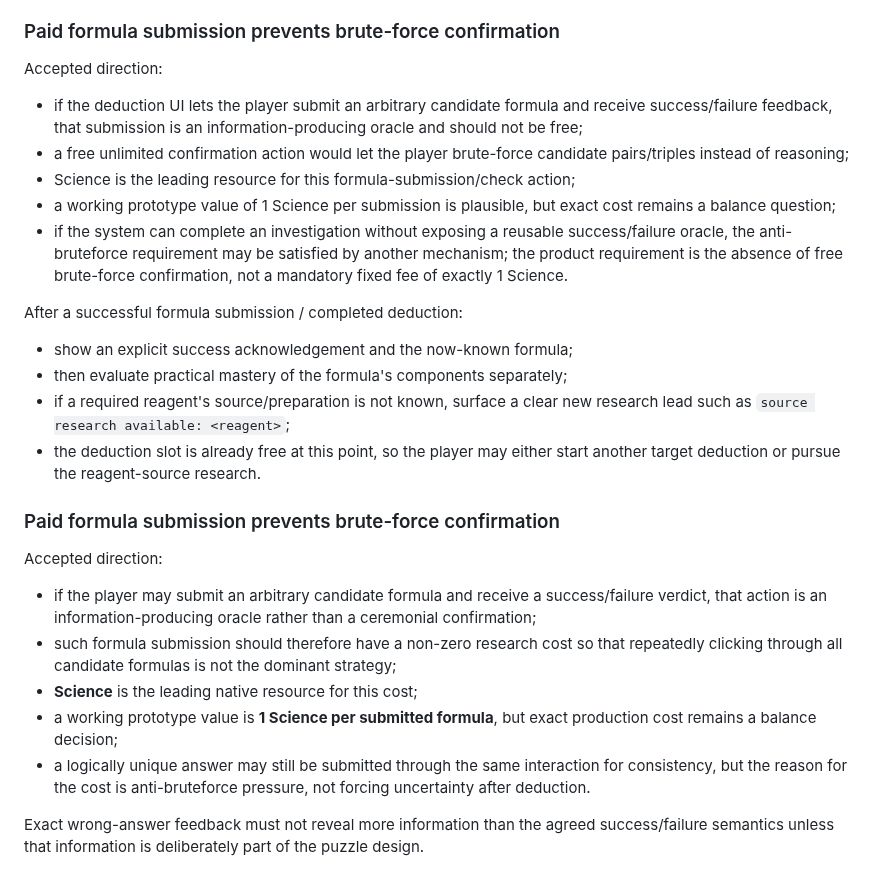
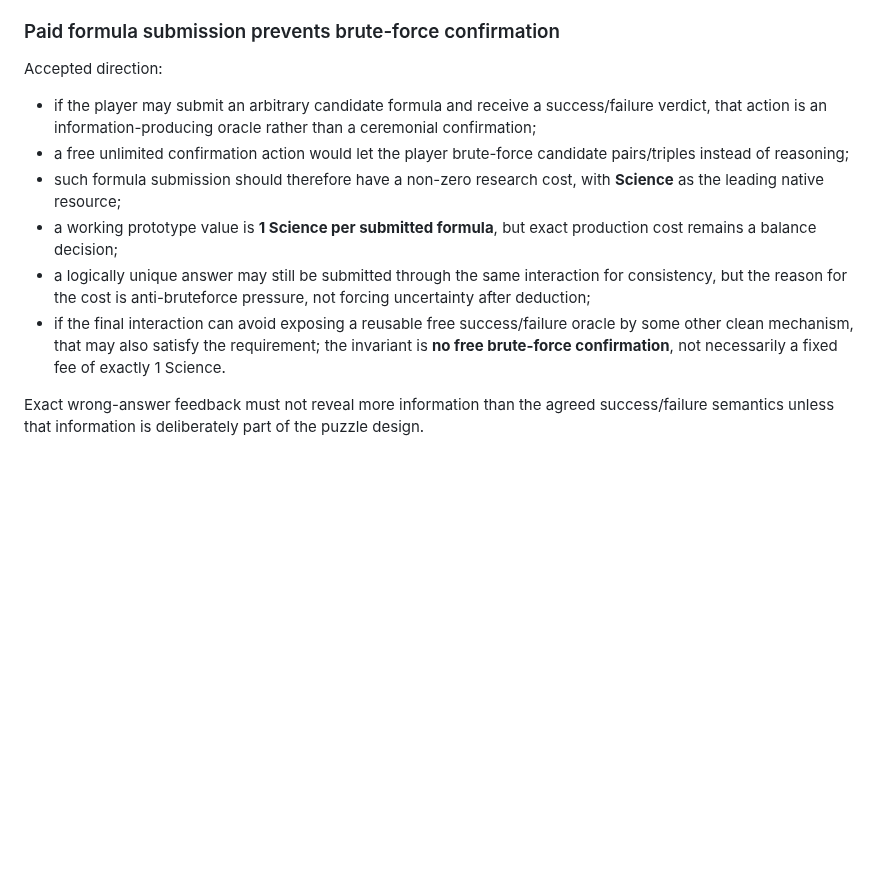
Before and after one commit to NikichMods/AlchemyRiddle, a Markdown page: docs/PRODUCT_REQUIREMENTS.md, the part around the change. Drawn GitHub-style; blank space fills up the shorter version.

Commit message:
Deduplicate formula submission requirements

```diff
--- a/docs/PRODUCT_REQUIREMENTS.md
+++ b/docs/PRODUCT_REQUIREMENTS.md
@@ -386,34 +386,22 @@ lifecycle evidence.
 ### Paid formula submission prevents brute-force confirmation
 
 Accepted direction:
-- if the deduction UI lets the player submit an arbitrary candidate formula and receive success/failure feedback, that submission is an information-producing oracle and should not be free;
-- a free unlimited confirmation action would let the player brute-force candidate pairs/triples instead of reasoning;
-- Science is the leading resource for this formula-submission/check action;
-- a working prototype value of 1 Science per submission is plausible, but exact cost remains a balance question;
-- if the system can complete an investigation without exposing a reusable success/failure oracle, the anti-bruteforce requirement may be satisfied by another mechanism; the product requirement is the absence of free brute-force confirmation, not a mandatory fixed fee of exactly 1 Science.
-
-After a successful formula submission / completed deduction:
-- show an explicit success acknowledgement and the now-known formula;
-- then evaluate practical mastery of the formula's components separately;
-- if a required reagent's source/preparation is not known, surface a clear new research lead such as `source research available: <reagent>`;
-- the deduction slot is already free at this point, so the player may either start another target deduction or pursue the reagent-source research.
-
-
-### Paid formula submission prevents brute-force confirmation
-
-Accepted direction:
 - if the player may submit an arbitrary candidate formula and receive a
   success/failure verdict, that action is an information-producing oracle rather
   than a ceremonial confirmation;
-- such formula submission should therefore have a non-zero research cost so that
-  repeatedly clicking through all candidate formulas is not the dominant
-  strategy;
-- **Science** is the leading native resource for this cost;
+- a free unlimited confirmation action would let the player brute-force candidate
+  pairs/triples instead of reasoning;
+- such formula submission should therefore have a non-zero research cost, with
+  **Science** as the leading native resource;
 - a working prototype value is **1 Science per submitted formula**, but exact
   production cost remains a balance decision;
 - a logically unique answer may still be submitted through the same interaction
   for consistency, but the reason for the cost is anti-bruteforce pressure, not
-  forcing uncertainty after deduction.
+  forcing uncertainty after deduction;
+- if the final interaction can avoid exposing a reusable free success/failure
+  oracle by some other clean mechanism, that may also satisfy the requirement;
+  the invariant is **no free brute-force confirmation**, not necessarily a fixed
+  fee of exactly 1 Science.
 
 Exact wrong-answer feedback must not reveal more information than the agreed
 success/failure semantics unless that information is deliberately part of the
```
